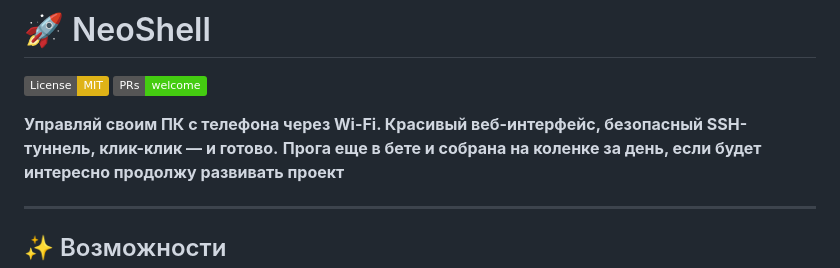
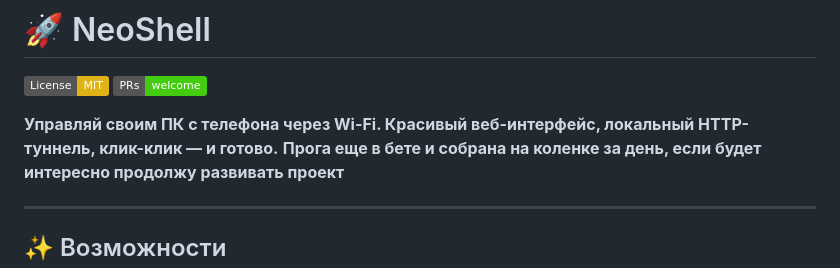
Before and after one commit to rud1x/NeoShell, a Markdown page: README.md, the part around the change. GitHub-like rendering; badges without logos.

```diff
--- a/README.md
+++ b/README.md
@@ -3,7 +3,7 @@
 [![License: MIT](https://img.shields.io/badge/License-MIT-yellow.svg)](https://opensource.org/licenses/MIT)
 [![PRs Welcome](https://img.shields.io/badge/PRs-welcome-brightgreen.svg)](http://makeapullrequest.com)
 
-**Управляй своим ПК с телефона через Wi-Fi. Красивый веб-интерфейс, безопасный SSH-туннель, клик-клик — и готово.**
+**Управляй своим ПК с телефона через Wi-Fi. Красивый веб-интерфейс, локальный HTTP-туннель, клик-клик — и готово.**
 **Прога еще в бете и собрана на коленке за день, если будет интересно продолжу развивать проект**
 
 ---
```
